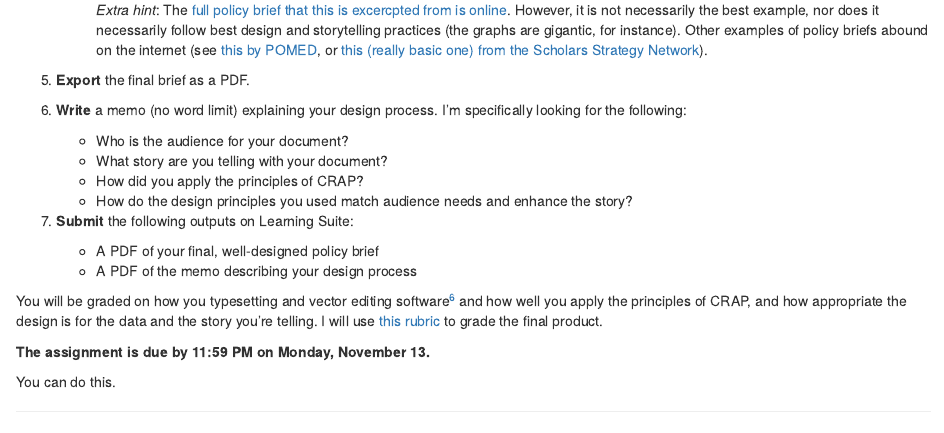
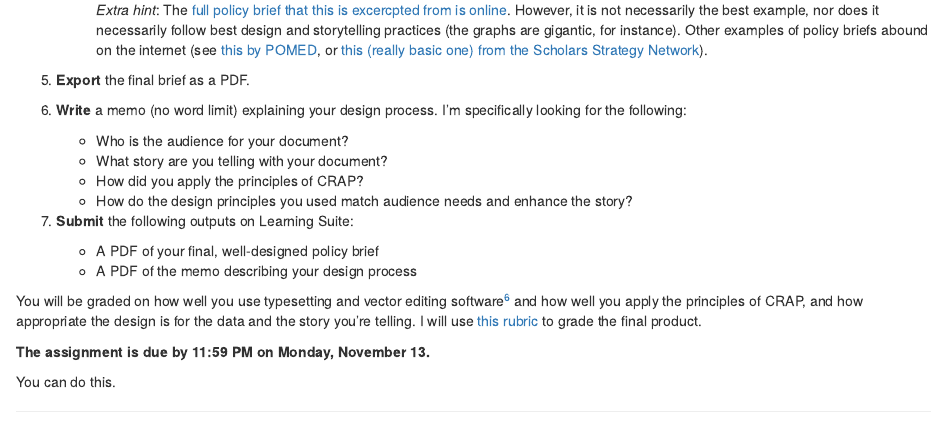
Before and after one commit to andrewheiss/stories.andrewheiss.com, an R Markdown document (content/assignment/01-project.Rmd): the page in a window 1100 px wide, from 870 px down. Rendered offline with R 4.5, knitr and Pandoc, with nearby package versions; drawn as R Markdown's standard HTML page in place of the format the file asks for.

Commit message:
Fix tiny typo

```diff
--- a/content/assignment/01-project.Rmd
+++ b/content/assignment/01-project.Rmd
@@ -51,7 +51,7 @@ Here's what you need to do:
     - A PDF of your final, well-designed policy brief
     - A PDF of the memo describing your design process
 
-You will be graded on how you typesetting and vector editing software^[{-} [![Example rubric for project 1](/images/rubrics/project1_rubric.png)](/assignment/rubrics/project1_rubric.pdf)] and how well you apply the principles of CRAP, and how appropriate the design is for the data and the story you're telling. I will use [this rubric](/assignment/rubrics/project1_rubric.pdf) to grade the final product.
+You will be graded on how well you use typesetting and vector editing software^[{-} [![Example rubric for project 1](/images/rubrics/project1_rubric.png)](/assignment/rubrics/project1_rubric.pdf)] and how well you apply the principles of CRAP, and how appropriate the design is for the data and the story you're telling. I will use [this rubric](/assignment/rubrics/project1_rubric.pdf) to grade the final product.
 
 **The assignment is due by 11:59 PM on Monday, November 13.**
 
```
Also changed, not shown: content/assignment/01-project.html.
